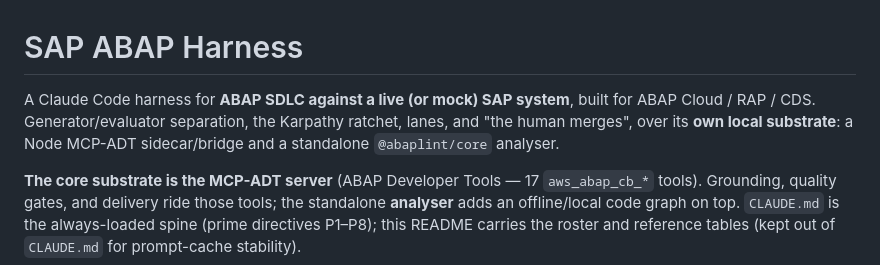
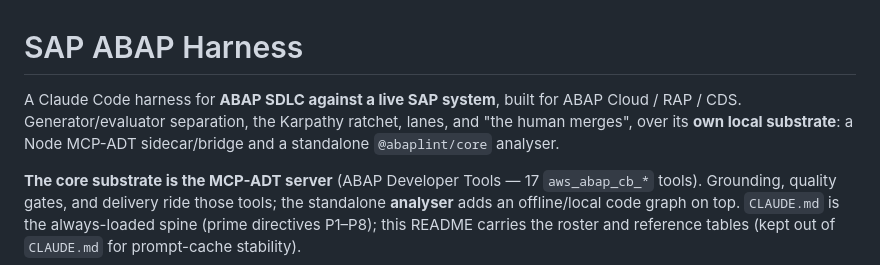
Before and after one commit to vault-engb-42/AI_Harness_for_SAP_v.03, a Markdown page: README.md, the part around the change. GitHub-like rendering.

Commit message:
docs(readme): drop "(or mock)" — the harness has no mock mode
Line 3 said "against a live (or mock) SAP system", contradicting line 11 ("no
mock mode, no Python, no docker") and line 16 ("no mocks, no stubs, no fakes").
The code has no mock path; "(or mock)" was a factual overclaim. Now "a live SAP
system", consistent throughout.

Co-Authored-By: Claude Opus 4.8 (1M context) <noreply@anthropic.com>

```diff
--- a/README.md
+++ b/README.md
@@ -1,6 +1,6 @@
 # SAP ABAP Harness
 
-A Claude Code harness for **ABAP SDLC against a live (or mock) SAP system**, built for ABAP Cloud / RAP / CDS. Generator/evaluator separation, the Karpathy ratchet, lanes, and "the human merges", over its **own local substrate**: a Node MCP-ADT sidecar/bridge and a standalone `@abaplint/core` analyser.
+A Claude Code harness for **ABAP SDLC against a live SAP system**, built for ABAP Cloud / RAP / CDS. Generator/evaluator separation, the Karpathy ratchet, lanes, and "the human merges", over its **own local substrate**: a Node MCP-ADT sidecar/bridge and a standalone `@abaplint/core` analyser.
 
 **The core substrate is the MCP-ADT server** (ABAP Developer Tools — 17 `aws_abap_cb_*` tools). Grounding, quality gates, and delivery ride those tools; the standalone **analyser** adds an offline/local code graph on top. `CLAUDE.md` is the always-loaded spine (prime directives P1–P8); this README carries the roster and reference tables (kept out of `CLAUDE.md` for prompt-cache stability).
 
```
